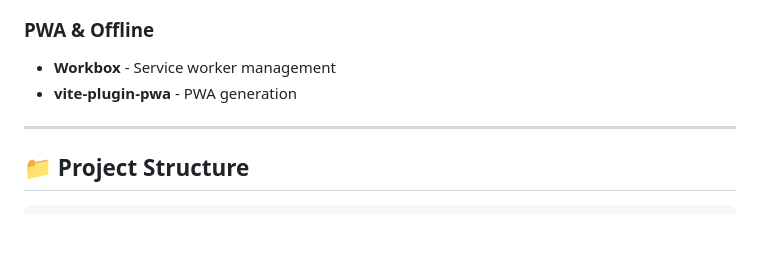
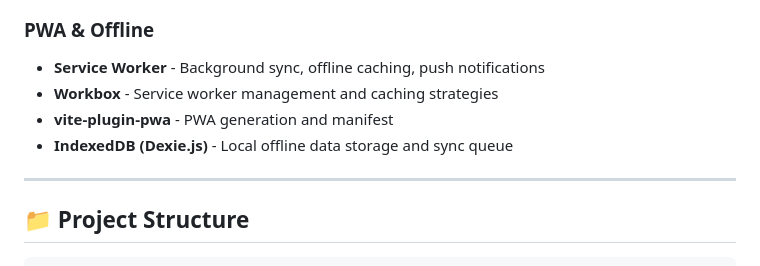
Before and after one commit to yeti2014/IPDC-OSS-platform, a Markdown page: README.md, the part around the change. Drawn GitHub-style; blank space fills up the shorter version.

Commit message:
Add Service Worker explicitly to Tech Stack in README
Co-Authored-By: Claude Sonnet 4.6 <noreply@anthropic.com>

```diff
--- a/README.md
+++ b/README.md
@@ -79,8 +79,10 @@ An offline-first Progressive Web Application for managing tenant services, admin
 - **Dexie.js** - IndexedDB wrapper for offline storage
 
 ### PWA & Offline
-- **Workbox** - Service worker management
-- **vite-plugin-pwa** - PWA generation
+- **Service Worker** - Background sync, offline caching, push notifications
+- **Workbox** - Service worker management and caching strategies
+- **vite-plugin-pwa** - PWA generation and manifest
+- **IndexedDB (Dexie.js)** - Local offline data storage and sync queue
 
 ---
 
```
